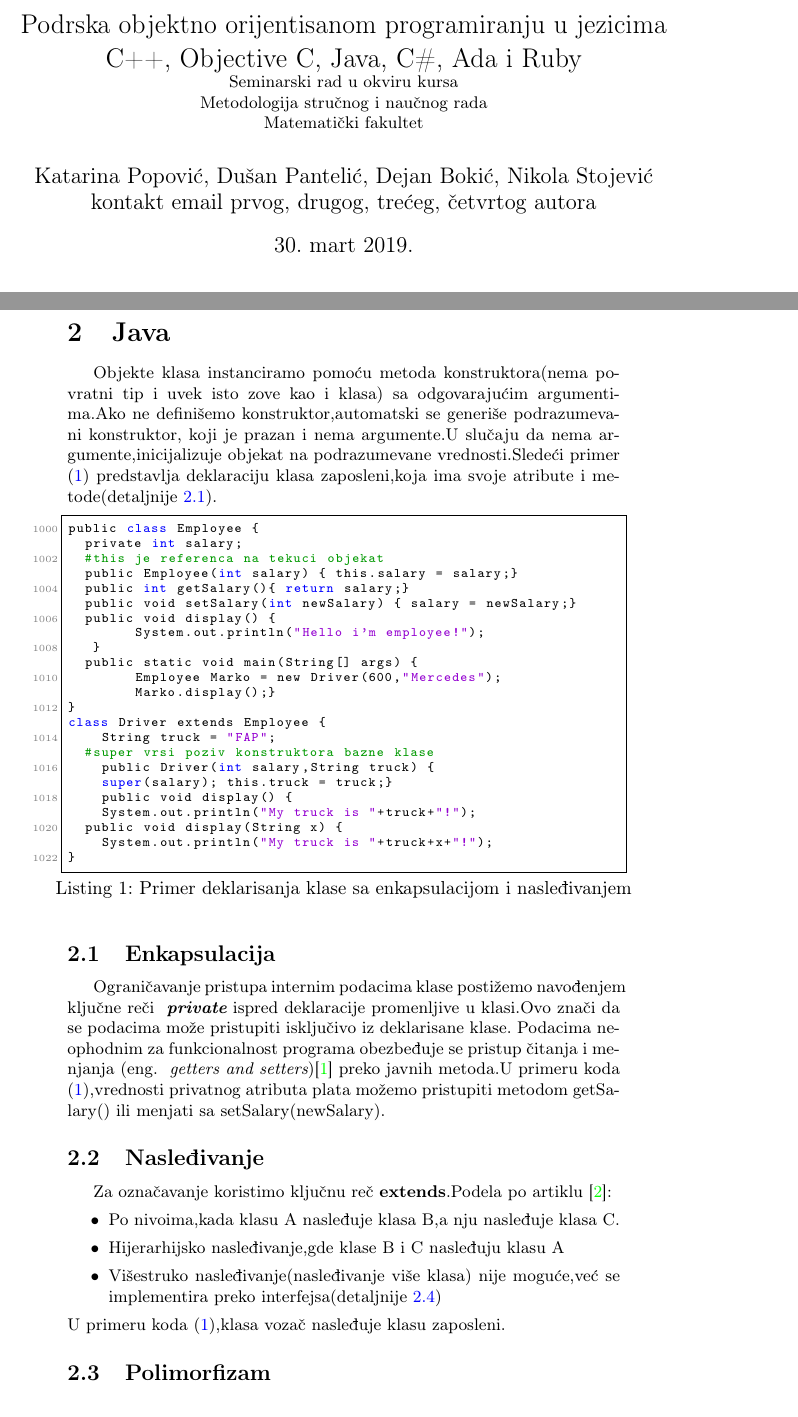
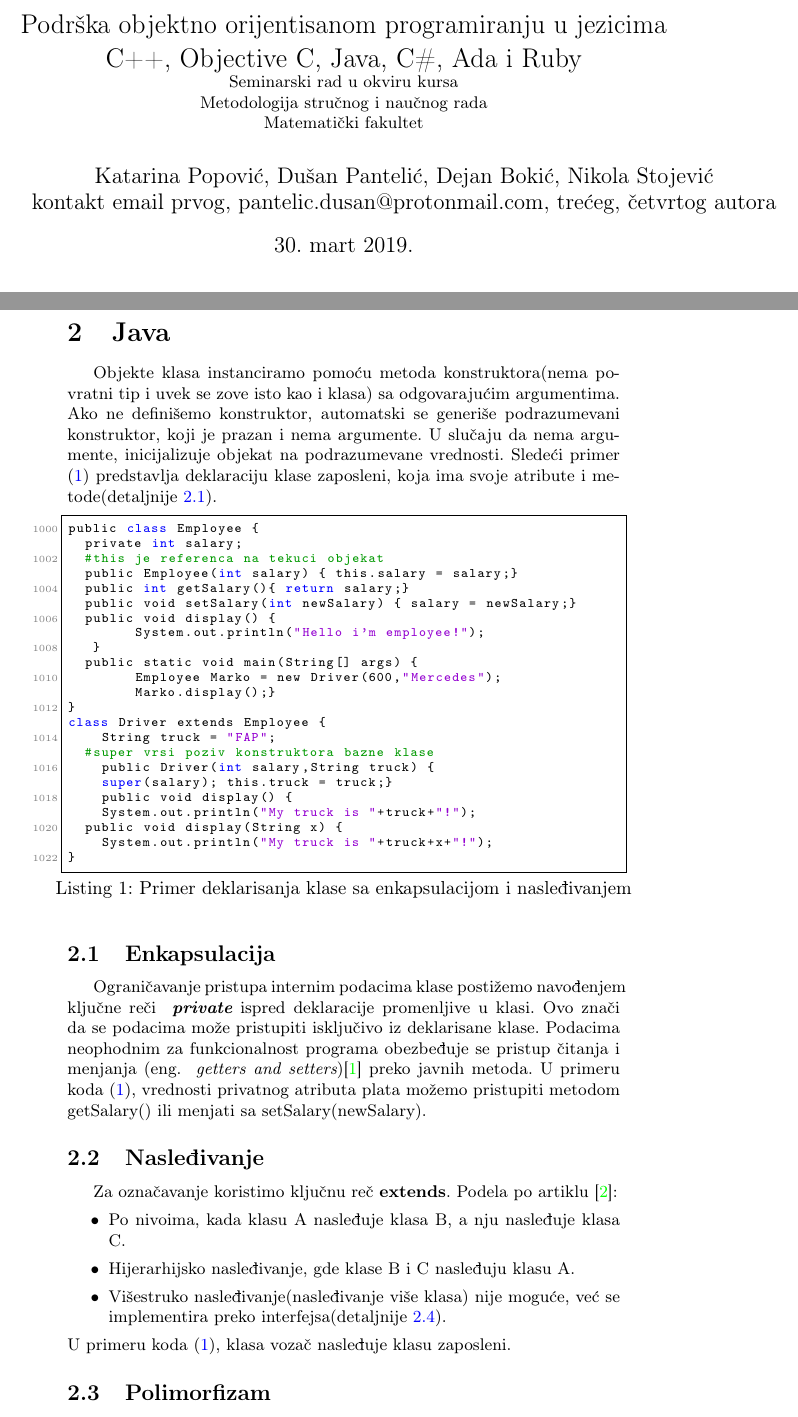
Before and after one commit to Stivisa/MSNR_2019_Seminarski, a LaTeX document (Broj_Podrska objektno orijentisanom programiranju u jezicima C++, Objective C, Java, C#, Ada i Ruby_Popović_Pantelić_Bokić_Stojević.tex): two parts of pages 1 and 4 of 8, joined at a grey line, cut so that both start at the same text. Compiled offline with pdfLaTeX.

Commit message:
Ispravljene greske u kucanju

```diff
--- a/Broj_Podrska objektno orijentisanom programiranju u jezicima C++, Objective C, Java, C#, Ada i Ruby_Popović_Pantelić_Bokić_Stojević.tex
+++ b/Broj_Podrska objektno orijentisanom programiranju u jezicima C++, Objective C, Java, C#, Ada i Ruby_Popović_Pantelić_Bokić_Stojević.tex
@@ -53,9 +53,9 @@
 
 \begin{document}
 
-\title{\Large Podrska objektno orijentisanom programiranju u jezicima C++, Objective C, Java, C\#, Ada i Ruby\\ \small{Seminarski rad u okviru kursa\\Metodologija stručnog i naučnog rada\\ Matematički fakultet}}
+\title{\Large Podrška objektno orijentisanom programiranju u jezicima C++, Objective C, Java, C\#, Ada i Ruby\\ \small{Seminarski rad u okviru kursa\\Metodologija stručnog i naučnog rada\\ Matematički fakultet}}
 
-\author{Katarina Popović, Dušan Pantelić, Dejan Bokić, Nikola Stojević\\ kontakt email prvog, drugog, trećeg, četvrtog autora}
+\author{Katarina Popović, Dušan Pantelić, Dejan Bokić, Nikola Stojević\\ kontakt email prvog, pantelic.dusan@protonmail.com, trećeg, četvrtog autora}
 
 %\date{9.~april 2015.}
 
@@ -78,7 +78,7 @@ Kada budete predavali seminarski rad, imenujete datoteke tako da sadrže redni b
 \section{Java}
 \label{sec:java}
 
-Objekte klasa instanciramo pomoću metoda konstruktora(nema povratni tip i uvek isto zove kao i klasa) sa odgovarajućim argumentima.Ako ne definišemo konstruktor,automatski se generiše podrazumevani konstruktor, koji je prazan i nema argumente.U slučaju da nema argumente,inicijalizuje objekat na podrazumevane vrednosti.Sledeći primer (\ref{lst:javaDeklaracija}) predstavlja deklaraciju klasa zaposleni,koja ima svoje atribute i metode(detaljnije \ref{subsec:javaEnkapsulacija}).
+Objekte klasa instanciramo pomoću metoda konstruktora(nema povratni tip i uvek se zove isto kao i klasa) sa odgovarajućim argumentima. Ako ne definišemo konstruktor, automatski se generiše podrazumevani konstruktor, koji je prazan i nema argumente. U slučaju da nema argumente, inicijalizuje objekat na podrazumevane vrednosti. Sledeći primer (\ref{lst:javaDeklaracija}) predstavlja deklaraciju klase zaposleni, koja ima svoje atribute i metode(detaljnije \ref{subsec:javaEnkapsulacija}).
 
 \begin{lstlisting}[caption={Primer deklarisanja klase sa enkapsulacijom i nasleđivanjem},frame=single, label=lst:javaDeklaracija]
 public class Employee {
@@ -108,34 +108,34 @@ class Driver extends Employee {
 \subsection{Enkapsulacija}
 \label{subsec:javaEnkapsulacija}
 
-Ograničavanje pristupa internim podacima klase postižemo navođenjem ključne reči ~{\em \textbf{private}} ispred deklaracije promenljive u klasi.Ovo znači da se podacima može pristupiti isključivo iz deklarisane klase. Podacima neophodnim za funkcionalnost programa obezbeđuje se pristup čitanja i menjanja (eng. ~{\em getters and setters})\cite{horstmann2017core} preko javnih metoda.U primeru koda (\ref{lst:javaDeklaracija}),vrednosti privatnog atributa plata možemo pristupiti metodom getSalary() ili menjati sa setSalary(newSalary).
+Ograničavanje pristupa internim podacima klase postižemo navođenjem ključne reči ~{\em \textbf{private}} ispred deklaracije promenljive u klasi. Ovo znači da se podacima može pristupiti isključivo iz deklarisane klase. Podacima neophodnim za funkcionalnost programa obezbeđuje se pristup čitanja i menjanja (eng. ~{\em getters and setters})\cite{horstmann2017core} preko javnih metoda. U primeru koda (\ref{lst:javaDeklaracija}), vrednosti privatnog atributa plata možemo pristupiti metodom getSalary() ili menjati sa setSalary(newSalary).
 
 \subsection{Nasleđivanje}
 \label{subsec:javaNasledjivanje}
 
-Za označavanje koristimo ključnu reč \textbf{extends}.Podela po artiklu \cite{oopJava}:
+Za označavanje koristimo ključnu reč \textbf{extends}. Podela po artiklu \cite{oopJava}:
 \begin{itemize}
-  \item Po nivoima,kada klasu A nasleđuje klasa B,a nju nasleđuje klasa C.
-  \item Hijerarhijsko nasleđivanje,gde klase B i C nasleđuju klasu A
-  \item Višestruko nasleđivanje(nasleđivanje više klasa) nije moguće,već se implementira preko interfejsa(detaljnije \ref{subsec:javaApstrakcija})
+  \item Po nivoima, kada klasu A nasleđuje klasa B, a nju nasleđuje klasa C.
+  \item Hijerarhijsko nasleđivanje, gde klase B i C nasleđuju klasu A.
+  \item Višestruko nasleđivanje(nasleđivanje više klasa) nije moguće, već se implementira preko interfejsa(detaljnije \ref{subsec:javaApstrakcija}).
 \end{itemize}
-U primeru koda (\ref{lst:javaDeklaracija}),klasa vozač nasleđuje klasu zaposleni.
+U primeru koda (\ref{lst:javaDeklaracija}), klasa vozač nasleđuje klasu zaposleni.
 
 \subsection{Polimorfizam}
 \label{subsec:javaPolimorfizam}
 
 Višestruka upotrebljivost koda za različite vrste objekata.
 
-Pripadnost metoda objektu  se obavlja u vreme izvršavanja(eng.~{\em run time execution}) i predstavlja koncept važnosti metoda(eng.~{\em\textbf{overriding}})\cite{horstmann2017core}.U primeru koda \ref{lst:javaDeklaracija},Marko.display(); pozvaće metod klase vozač.
+Pripadnost metoda objektu  se obavlja u vreme izvršavanja(eng.~{\em run time execution}) i predstavlja koncept važnosti metoda(eng.~{\em\textbf{overriding}})\cite{horstmann2017core}. U primeru koda \ref{lst:javaDeklaracija}, Marko.display(); pozvaće metod klase vozač.
 
-Koncept prenatrpanosti metoda(eng.~{\em\textbf{overloading}})\cite{horstmann2017core},određuje metode u vremenu kompajliranja(eng.{\em compile time}) na osnovu razlika u potpisu metode(različito ime metoda ili tipovi i broj parametara).U primeru koda [\ref{lst:javaDeklaracija}],Marko.display(2); pozvaće metod display(int x) klase vozač.
+Koncept prenatrpanosti metoda(eng.~{\em\textbf{overloading}})\cite{horstmann2017core}, određuje metode u vremenu kompajliranja(eng.{\em compile time}) na osnovu razlika u potpisu metode(različito ime metoda ili tipovi i broj parametara). U primeru koda [\ref{lst:javaDeklaracija}], Marko.display(2); pozvaće metod display(int x) klase vozač.
 
 \subsection{Apstrakcija}
 \label{subsec:javaApstrakcija}
 
-Izdvajanje skupa metoda sa kojima spoljašnji korisnik komunicira,prema artiklu \cite{oopJava},vršimo pomoću apstraktnih klasa ili interfejsa.
+Izdvajanje skupa metoda sa kojima spoljašnji korisnik komunicira, prema artiklu \cite{oopJava}, vršimo pomoću apstraktnih klasa ili interfejsa.
 
-Za apstraktne klase navodimo ključnu reč~{\em \textbf{abstract}}(kod \ref{lst:javaAbstract}).Ne mogu se instancirati,ali može biti tip promenljive.Sadrže apstraktne metode(istom ključnom reči obeležavaju) koje treba da predefiniše neka podklasa.
+Za apstraktne klase navodimo ključnu reč~{\em \textbf{abstract}}(kod \ref{lst:javaAbstract}). Ne mogu se instancirati, ali može biti tip promenljive. Sadrže apstraktne metode(istom ključnom reči obeležavaju) koje treba da predefiniše neka podklasa.
 
 \begin{lstlisting}[caption={Apstraktna klasa},frame=single, label=lst:javaAbstract]
 public abstract class Employee {
```
Also changed, not shown: Broj_Podrska objektno orijentisanom programiranju u jezicima C++, Objective C, Java, C#, Ada i Ruby_Popović_Pantelić_Bokić_Stojević.pdf, Broj_Podrska objektno orijentisanom programiranju u jezicima C++, Objective C, Java, C#, Ada i Ruby_Popović_Pantelić_Bokić_Stojević.tex (2 more changed lines).
